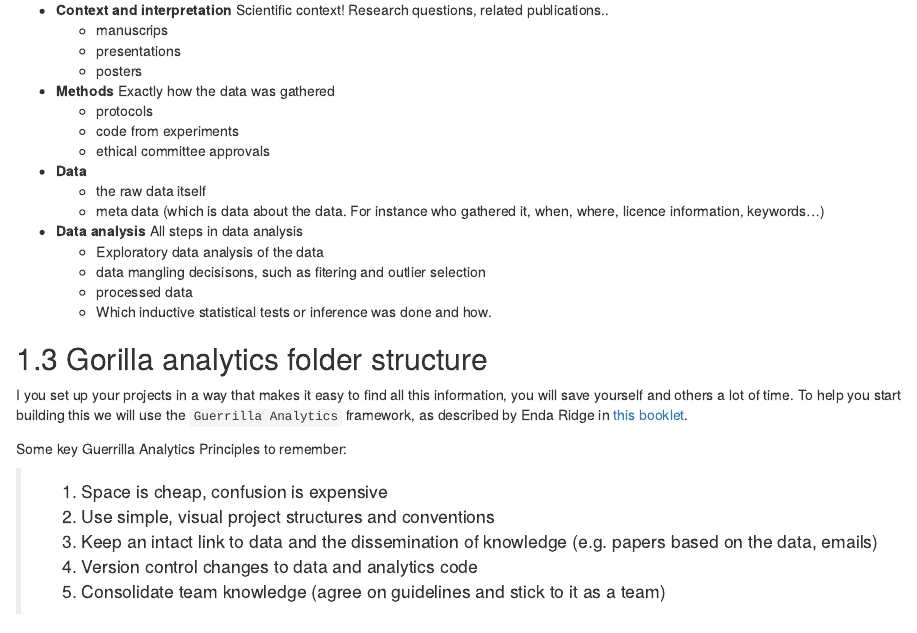
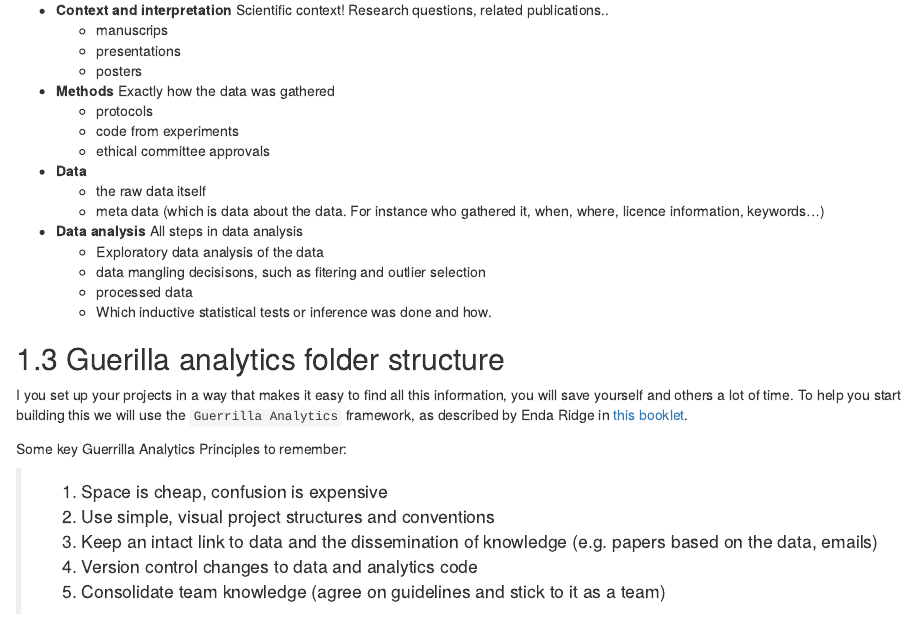
Before and after one commit to ontox-hu/ontoxRepRes, an R Markdown document (01_storingdata.Rmd): the page in a window 1100 px wide, from 550 px down. Rendered offline with R 4.5, knitr and Pandoc, with nearby package versions; drawn as R Markdown's standard HTML page in place of the format the file asks for.

Commit message:
fixes #19
- fix typo

```diff
--- a/01_storingdata.Rmd
+++ b/01_storingdata.Rmd
@@ -46,7 +46,7 @@ To replicate a scientific study you would need some information from and informa
     + processed data
     + Which inductive statistical tests or inference was done and how.
 
-## Gorilla analytics folder structure
+## Guerilla analytics folder structure
 
 I you set up your projects in a way that makes it easy to find all this information, you will save yourself and others a lot of time. To help you start building this we will use the `Guerrilla Analytics` framework, as described by Enda Ridge in [this booklet](https://www.elsevier.com/books/T/A/9780128002186).
 
```
